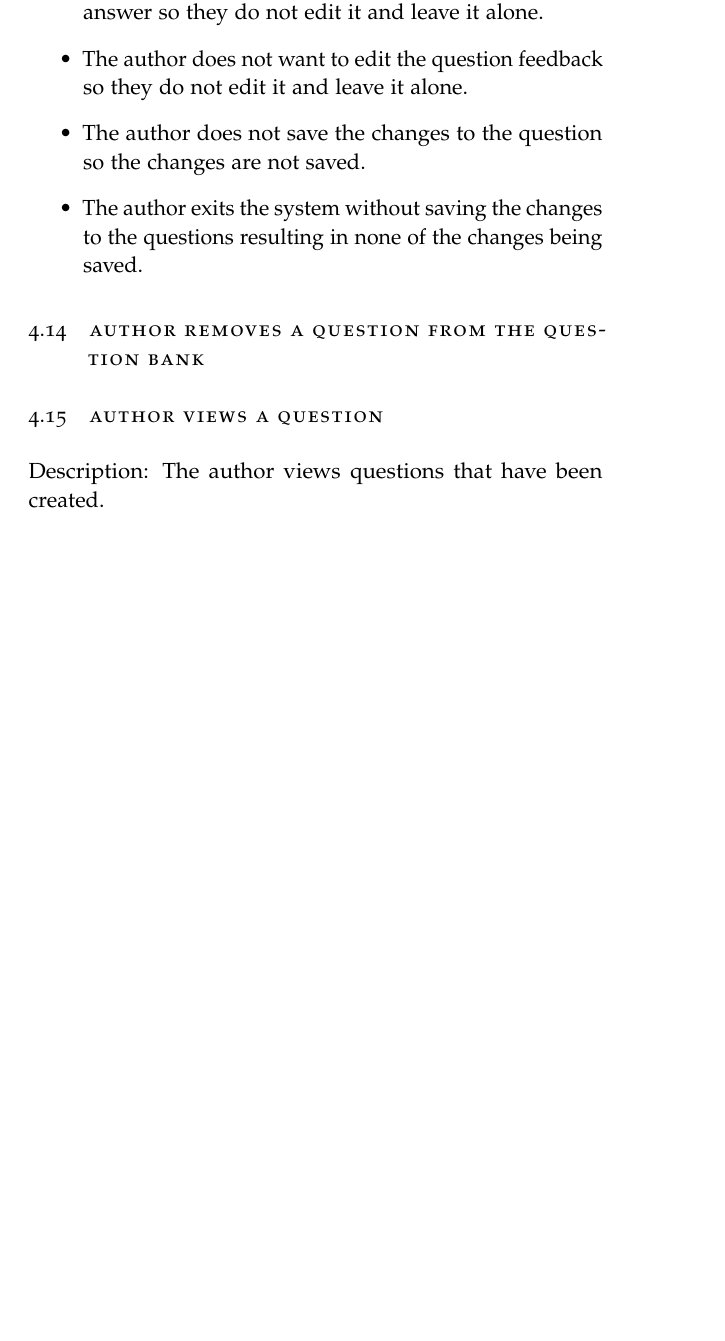
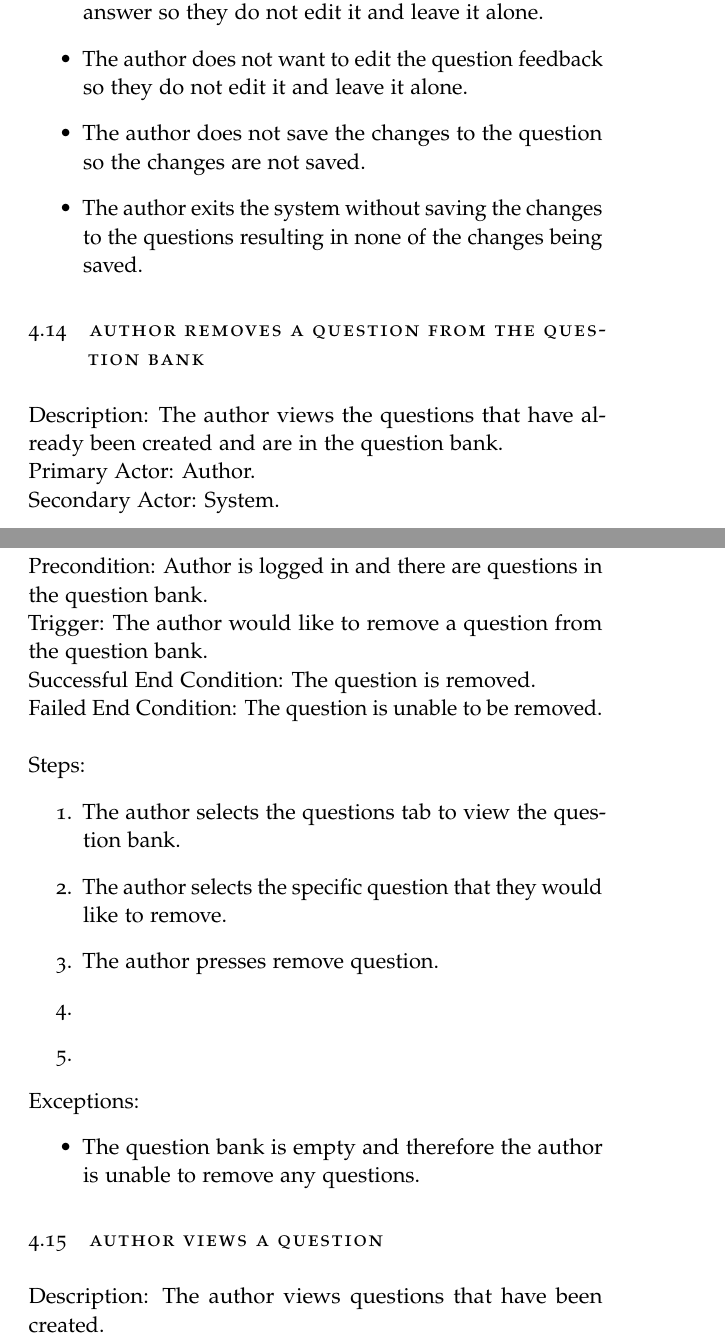
Before and after one commit to A-Team-CS320/ER-Tutoring-System, a LaTeX thesis (Document/main.tex, which reads Document/functional_req.tex): part of page 25 of 59 before the commit and two parts of pages 25 and 26 of 60 after it, the two joined at a grey line, cut so that both start at the same text, the shorter picture padded with empty space. Compiled offline with pdfLaTeX.

Commit message:
Functional_req.tex - author removes a question from the question bank

```diff
--- a/Document/functional_req.tex
+++ b/Document/functional_req.tex
@@ -279,7 +278,26 @@
 
 
     \begin{section}{Author Removes a Question From the Question Bank}
-
+    Description: The author views the questions that have already been created and are in the question bank. \\
+        Primary Actor: Author.  \\
+        Secondary Actor: System. \\
+        Precondition: Author is logged in and there are questions in the question bank.\\
+        Trigger: The author would like to remove a question from the question bank. \\
+        Successful End Condition:  The question is removed. \\
+        Failed End Condition: The question is unable to be removed.\\
+        \newline
+        Steps:
+        \begin{enumerate}
+            \item{The author selects the questions tab to view the question bank.}
+            \item{The author selects the specific question that they would like to remove.}
+            \item{The author presses remove question.}
+            \item{}
+            \item{}
+        \end{enumerate}
+        Exceptions:
+        \begin{itemize}
+            \item{The question bank is empty and therefore the author is unable to remove any questions.}
+        \end{itemize}
     \end{section}
 
 
```
Also changed, not shown: Document/functional_req.tex (19 more changed lines).
